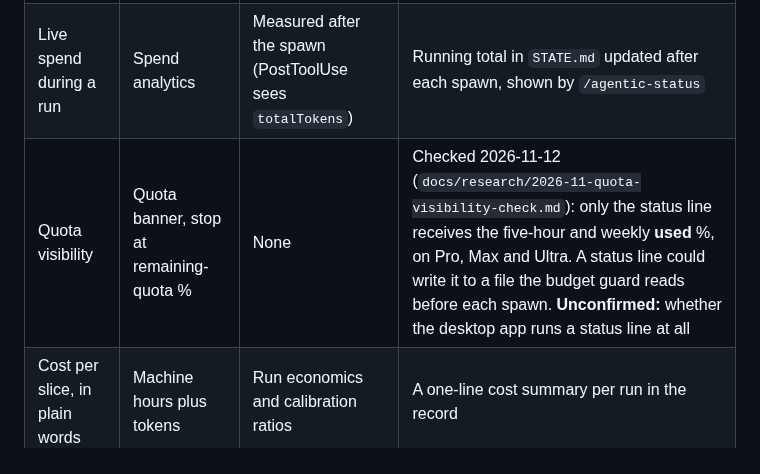
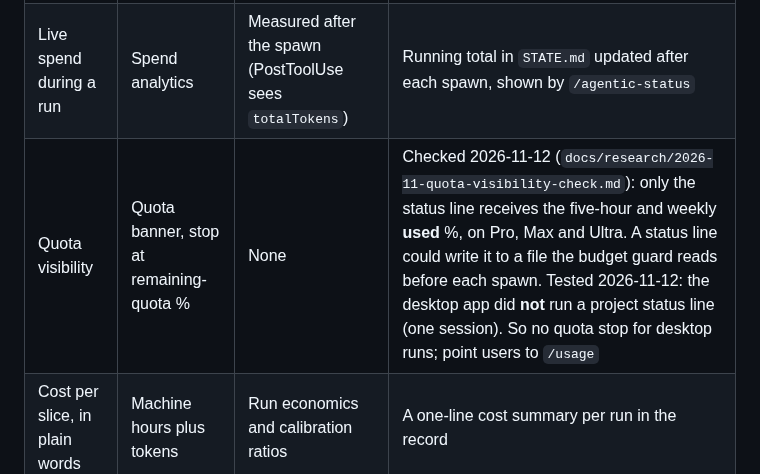
Before and after one commit to gpatwa/agentic-sdlc-playbook, a Markdown page: docs/ROADMAP.md, the part around the change. Rendered like a GitHub page.

```diff
--- a/docs/ROADMAP.md
+++ b/docs/ROADMAP.md
@@ -71,7 +71,7 @@ compared with what Vorflux packages:
 |---|---|---|---|
 | Hard stop during a run | Per-session cap, default $1,000, that stops | Budget checked only before each spawn (C10); no stop mid-spawn (T43e) | `maxTurns` in generated subagent frontmatter (Claude Code 2.1.246+): a turn limit, not a cost cap. Needs a measured turns-per-run figure first, then a pack version |
 | Live spend during a run | Spend analytics | Measured after the spawn (PostToolUse sees `totalTokens`) | Running total in `STATE.md` updated after each spawn, shown by `/agentic-status` |
-| Quota visibility | Quota banner, stop at remaining-quota % | None | Checked 2026-11-12 (`docs/research/2026-11-quota-visibility-check.md`): only the status line receives the five-hour and weekly **used** %, on Pro, Max and Ultra. A status line could write it to a file the budget guard reads before each spawn. **Unconfirmed:** whether the desktop app runs a status line at all |
+| Quota visibility | Quota banner, stop at remaining-quota % | None | Checked 2026-11-12 (`docs/research/2026-11-quota-visibility-check.md`): only the status line receives the five-hour and weekly **used** %, on Pro, Max and Ultra. A status line could write it to a file the budget guard reads before each spawn. Tested 2026-11-12: the desktop app did **not** run a project status line (one session). So no quota stop for desktop runs; point users to `/usage` |
 | Cost per slice, in plain words | Machine hours plus tokens | Run economics and calibration ratios | A one-line cost summary per run in the record |
 
 Limit to keep in view: Vorflux connects a customer's Claude plan to a third-party product; whether that use fits Anthropic's
```
Also changed, not shown: docs/research/2026-11-quota-visibility-check.md (+16 -0 lines).
